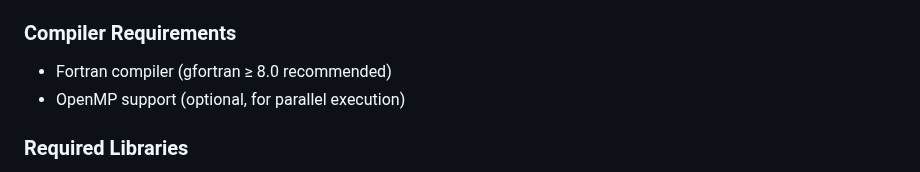
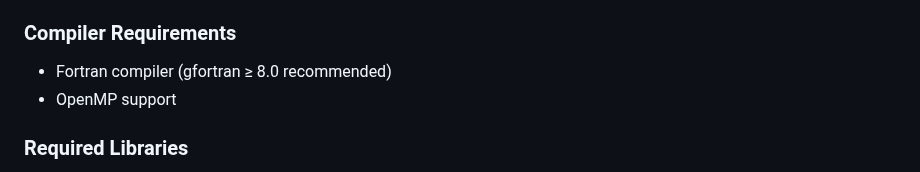
Before and after one commit to AlessandroPhdNuclearAstrophysics/Variational-method-for-NN-scattering, a Markdown page: Readme.md, the part around the change. Drawn GitHub-style.

Commit message:
Update README: clarify OpenMP support as a requirement for the compiler

```diff
--- a/Readme.md
+++ b/Readme.md
@@ -20,7 +20,7 @@ The code handles all physical nucleon-nucleon channels, including both uncoupled
 
 ### Compiler Requirements
 - Fortran compiler (gfortran ≥ 8.0 recommended)
-- OpenMP support (optional, for parallel execution)
+- OpenMP support
 
 ### Required Libraries
 - GSL (GNU Scientific Library) for special functions
```
